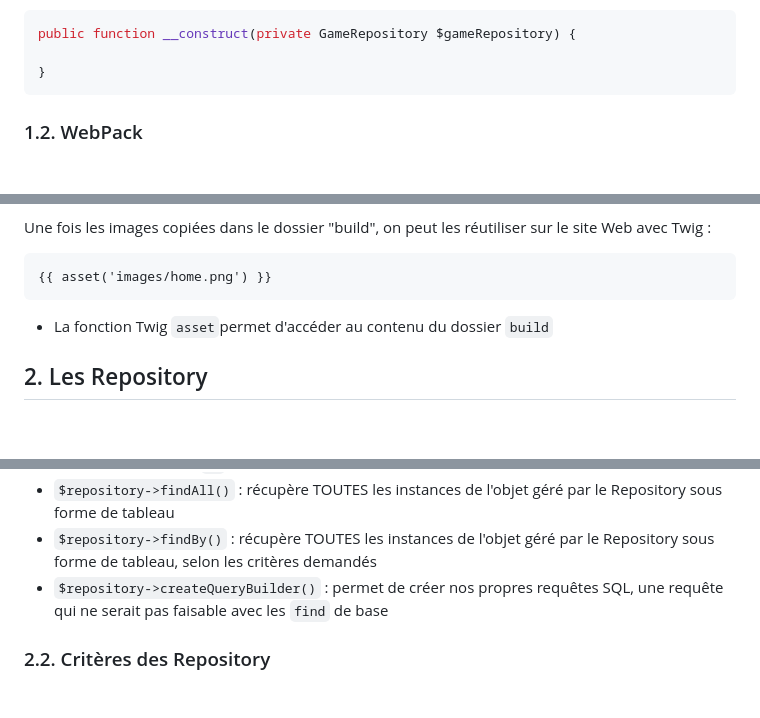
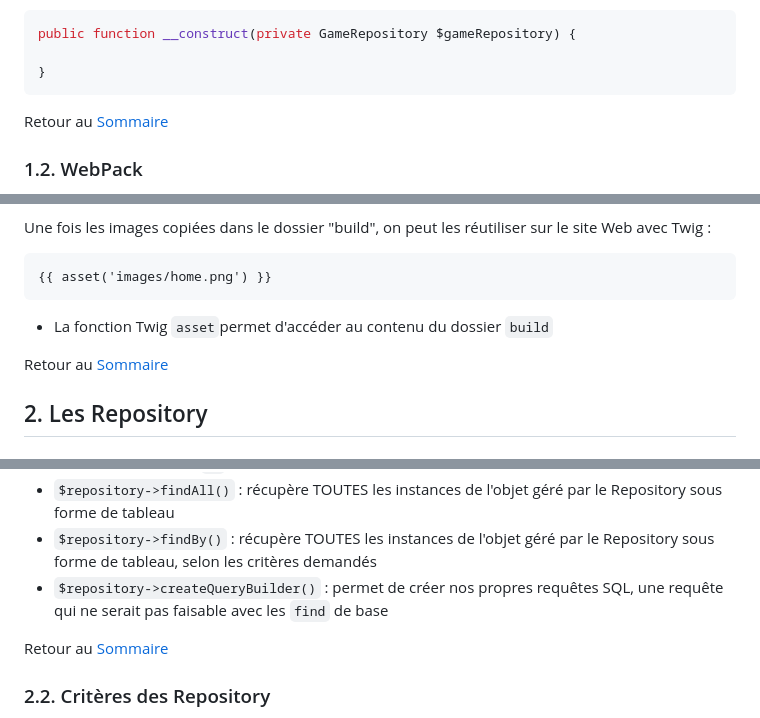
Before and after one commit to TyTy-cf/2026-poei-symfony, a Markdown page: cours/readme.md, 3 parts joined by grey strips. GitHub-like rendering; blank space fills up the shorter version.

````diff
--- a/cours/readme.md
+++ b/cours/readme.md
@@ -52,6 +50,9 @@ public function __construct(private GameRepository $gameRepository) {
 
 }
 ```
+
+
+Retour au [Sommaire](#sommaire)
 
 
 ### 1.2. WebPack
@@ -128,6 +129,9 @@ Une fois les images copiées dans le dossier "build", on peut les réutiliser su
 - La fonction Twig `asset`permet d'accéder au contenu du dossier `build`
 
 
+Retour au [Sommaire](#sommaire)
+
+
 ## 2. Les Repository
 
 
@@ -140,6 +144,9 @@ Une fois les images copiées dans le dossier "build", on peut les réutiliser su
 - `$repository->findAll()` : récupère TOUTES les instances de l'objet géré par le Repository sous forme de tableau
 - `$repository->findBy()` : récupère TOUTES les instances de l'objet géré par le Repository sous forme de tableau, selon les critères demandés
 - `$repository->createQueryBuilder()` : permet de créer nos propres requêtes SQL, une requête qui ne serait pas faisable avec les `find` de base
+
+
+Retour au [Sommaire](#sommaire)
 
 
 ### 2.2. Critères des Repository
````
Also changed, not shown: other parts of cours/readme.md (+28 -2 lines).
